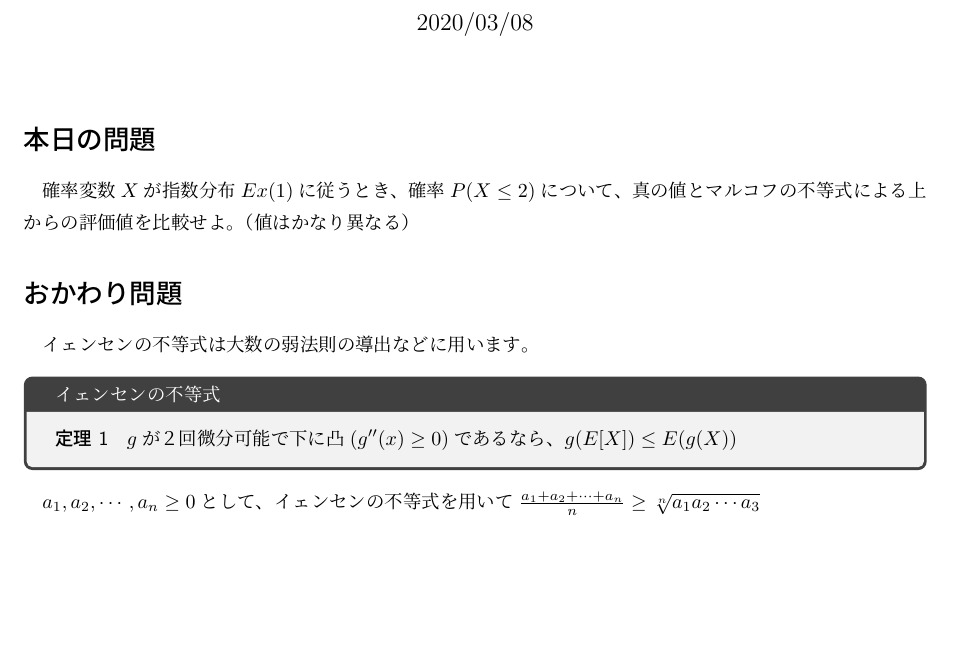
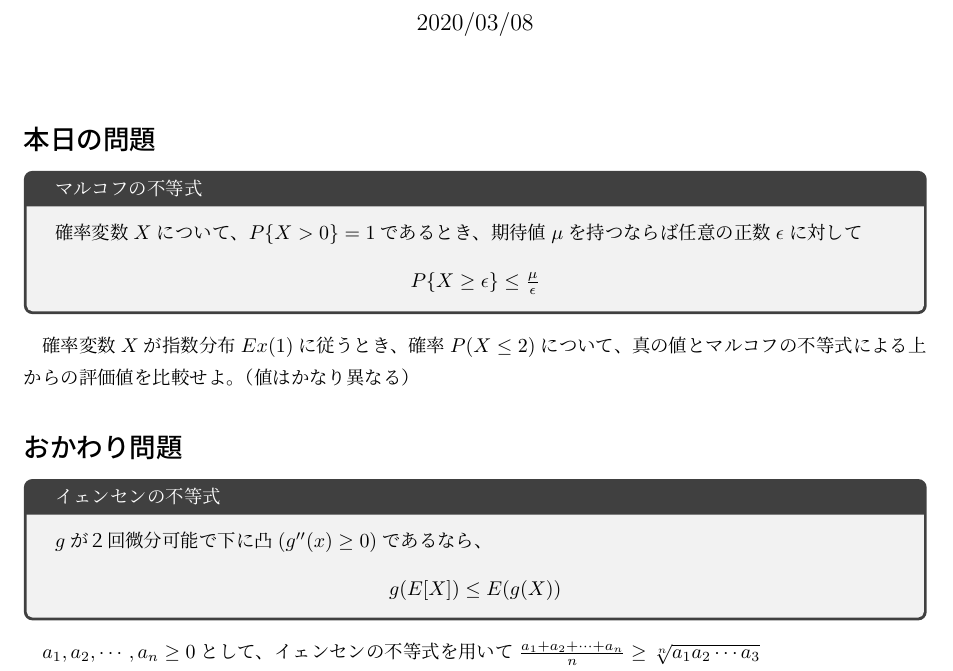
Before and after one commit to marbou090/ProbabilityInfPerDay, a LaTeX document (tex/sec08.tex): part of the page, cut so that both start at the same text, the shorter picture padded with empty space. Compiled offline with upLaTeX and dvipdfmx.

Commit message:
fix sec08

```diff
--- a/tex/sec08.tex
+++ b/tex/sec08.tex
@@ -1,7 +1,9 @@
 \documentclass[a4j,uplatex,dvipdfmx]{jsarticle}
 \usepackage{tcolorbox}
+\tcbuselibrary{breakable, skins, theorems}
+
 \newtheorem{theorem1}{定理}
-\tcbuselibrary{breakable, skins, theorems}
+\renewcommand{\theorem1}{}
 
 \title{確率情報理論第8回}
 \author{加藤まる}
@@ -11,16 +13,24 @@
 \maketitle
 
 \section*{本日の問題}
+\begin{tcolorbox}[
+  title = マルコフの不等式,
+  ]
+    確率変数$X$について、$P\{ X>0 \}=1$であるとき、期待値$\mu$を持つならば任意の正数$\epsilon$に対して
+    \begin{center}
+      $P\{ X\ge \epsilon \} \le \frac{\mu}{\epsilon}$
+    \end{center}
+  \end{tcolorbox}
 確率変数$X$が指数分布$Ex(1)$に従うとき、確率$P(X\le 2)$について、真の値とマルコフの不等式による上からの評価値を比較せよ。（値はかなり異なる）
 
 \section*{おかわり問題}
-イェンセンの不等式は大数の弱法則の導出などに用います。
   \begin{tcolorbox}[
   title = イェンセンの不等式,
   ]
-    \begin{theorem1}
-      $g$が２回微分可能で下に凸($g''(x)\ge 0$)であるなら、$g(E[X])\le E(g(X))$
-    \end{theorem1}
+      $g$が２回微分可能で下に凸($g''(x)\ge 0$)であるなら、
+      \begin{center}
+        $g(E[X])\le E(g(X))$
+      \end{center}
   \end{tcolorbox}
 $a_1,a_2,\cdots ,a_n \ge 0$として、イェンセンの不等式を用いて$\frac{a_1+a_2+\cdots +a_n}{n}\ge \sqrt[n]{a_1a_2\cdots a_3}$\\を示せ。
 \\
```
Also changed, not shown: pdf/sec08.pdf.
